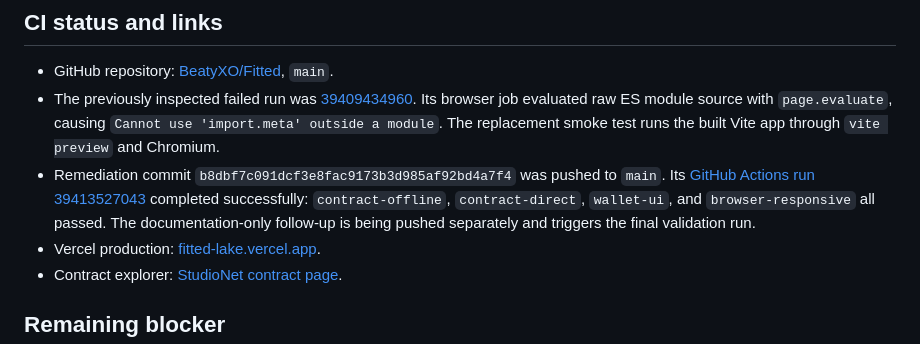
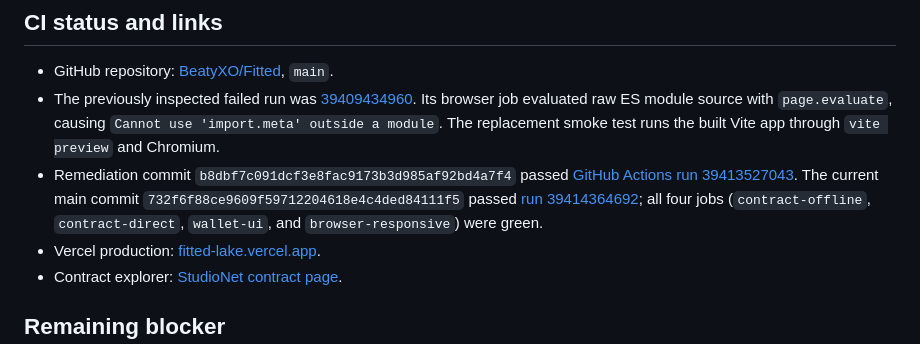
Before and after one commit to BeatyXO/Fitted, a Markdown page: docs/VERIFICATION.md, the part around the change. Drawn GitHub-style.

Commit message:
Record final green Actions run

```diff
--- a/docs/VERIFICATION.md
+++ b/docs/VERIFICATION.md
@@ -30,7 +30,7 @@
 
 - GitHub repository: [BeatyXO/Fitted](https://github.com/BeatyXO/Fitted), `main`.
 - The previously inspected failed run was [39409434960](https://github.com/BeatyXO/Fitted/actions/runs/39409434960). Its browser job evaluated raw ES module source with `page.evaluate`, causing `Cannot use 'import.meta' outside a module`. The replacement smoke test runs the built Vite app through `vite preview` and Chromium.
-- Remediation commit `b8dbf7c091dcf3e8fac9173b3d985af92bd4a7f4` was pushed to `main`. Its [GitHub Actions run 39413527043](https://github.com/BeatyXO/Fitted/actions/runs/39413527043) completed successfully: `contract-offline`, `contract-direct`, `wallet-ui`, and `browser-responsive` all passed. The documentation-only follow-up is being pushed separately and triggers the final validation run.
+- Remediation commit `b8dbf7c091dcf3e8fac9173b3d985af92bd4a7f4` passed [GitHub Actions run 39413527043](https://github.com/BeatyXO/Fitted/actions/runs/39413527043). The current main commit `732f6f88ce9609f59712204618e4c4ded84111f5` passed [run 39414364692](https://github.com/BeatyXO/Fitted/actions/runs/39414364692); all four jobs (`contract-offline`, `contract-direct`, `wallet-ui`, and `browser-responsive`) were green.
 - Vercel production: [fitted-lake.vercel.app](https://fitted-lake.vercel.app/).
 - Contract explorer: [StudioNet contract page](https://explorer-studio.genlayer.com/address/0xCFd6184ad5589a329E8F89984d2FfEc98607cD72).
 
```
